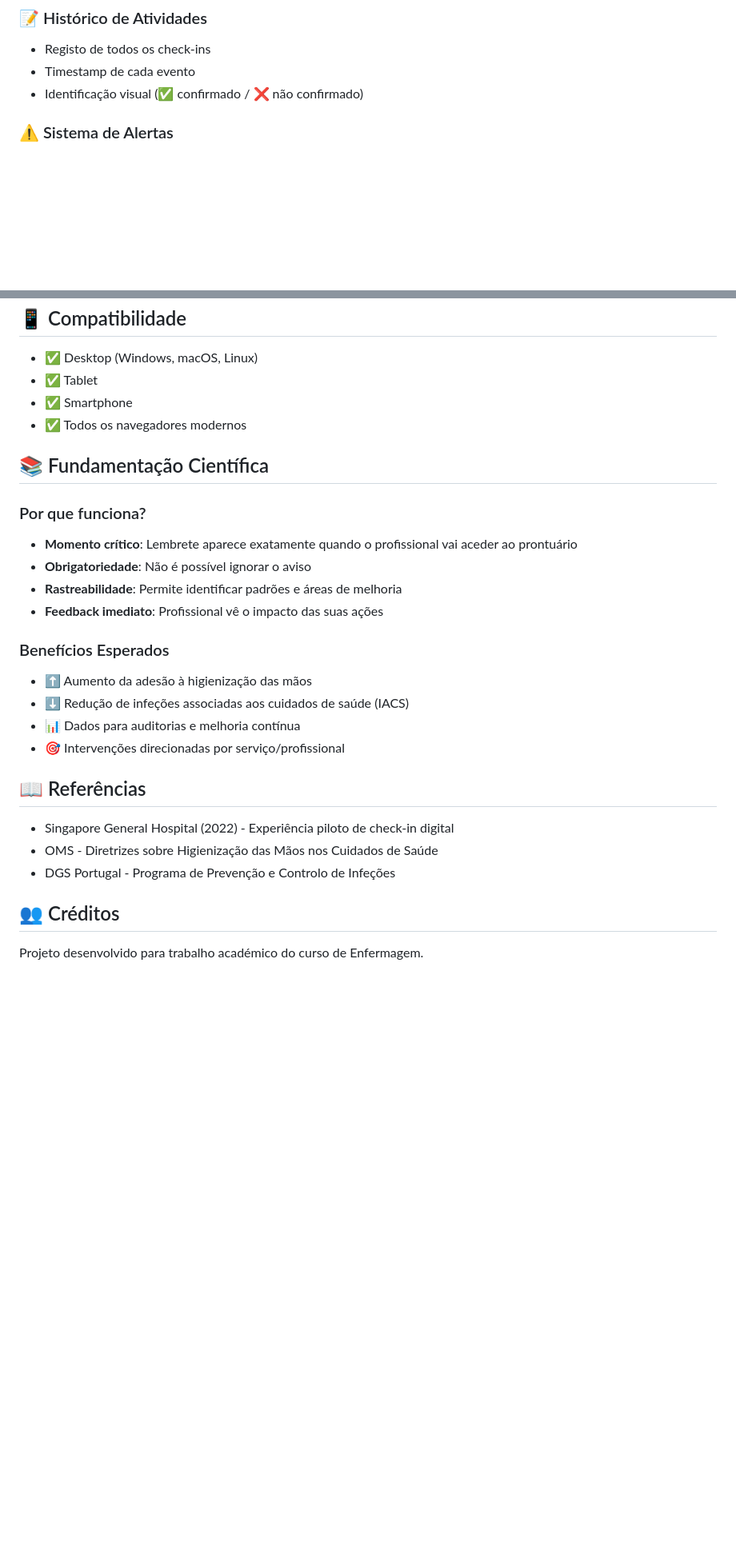
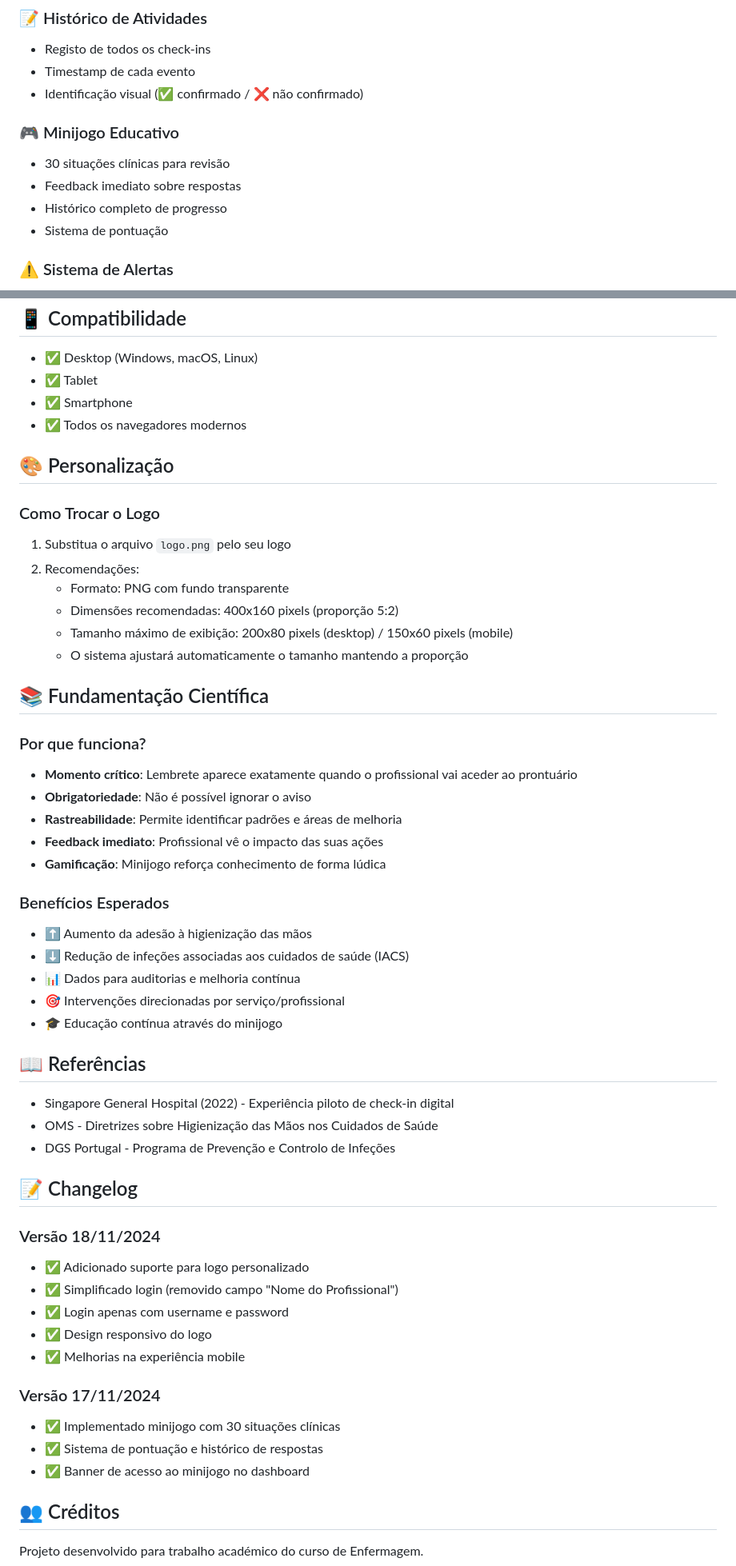
Before and after one commit to wandersondantas/handsafe, a Markdown page: README.md, 2 parts joined by grey strips. Shown at 80% size. Rendered like a GitHub page; blank space fills up the shorter version.

Commit message:
Update README with setup and feature details
Added initial setup instructions and enhanced features.

```diff
--- a/README.md
+++ b/README.md
@@ -44,6 +62,12 @@ O sistema possui 5 utilizadores pré-cadastrados:
 - Registo de todos os check-ins
 - Timestamp de cada evento
 - Identificação visual (✅ confirmado / ❌ não confirmado)
+
+### 🎮 Minijogo Educativo
+- 30 situações clínicas para revisão
+- Feedback imediato sobre respostas
+- Histórico completo de progresso
+- Sistema de pontuação
 
 ### ⚠️ Sistema de Alertas
 - Banner de aviso quando não confirma higienização
@@ -85,6 +115,16 @@ O sistema possui 5 utilizadores pré-cadastrados:
 - ✅ Smartphone
 - ✅ Todos os navegadores modernos
 
+## 🎨 Personalização
+
+### Como Trocar o Logo
+1. Substitua o arquivo `logo.png` pelo seu logo
+2. Recomendações:
+   - Formato: PNG com fundo transparente
+   - Dimensões recomendadas: 400x160 pixels (proporção 5:2)
+   - Tamanho máximo de exibição: 200x80 pixels (desktop) / 150x60 pixels (mobile)
+   - O sistema ajustará automaticamente o tamanho mantendo a proporção
+
 ## 📚 Fundamentação Científica
 
 ### Por que funciona?
@@ -92,18 +132,34 @@ O sistema possui 5 utilizadores pré-cadastrados:
 - **Obrigatoriedade**: Não é possível ignorar o aviso
 - **Rastreabilidade**: Permite identificar padrões e áreas de melhoria
 - **Feedback imediato**: Profissional vê o impacto das suas ações
+- **Gamificação**: Minijogo reforça conhecimento de forma lúdica
 
 ### Benefícios Esperados
 - ⬆️ Aumento da adesão à higienização das mãos
 - ⬇️ Redução de infeções associadas aos cuidados de saúde (IACS)
 - 📊 Dados para auditorias e melhoria contínua
 - 🎯 Intervenções direcionadas por serviço/profissional
+- 🎓 Educação contínua através do minijogo
 
 ## 📖 Referências
 
 - Singapore General Hospital (2022) - Experiência piloto de check-in digital
 - OMS - Diretrizes sobre Higienização das Mãos nos Cuidados de Saúde
 - DGS Portugal - Programa de Prevenção e Controlo de Infeções
+
+## 📝 Changelog
+
+### Versão 18/11/2024
+- ✅ Adicionado suporte para logo personalizado
+- ✅ Simplificado login (removido campo "Nome do Profissional")
+- ✅ Login apenas com username e password
+- ✅ Design responsivo do logo
+- ✅ Melhorias na experiência mobile
+
+### Versão 17/11/2024
+- ✅ Implementado minijogo com 30 situações clínicas
+- ✅ Sistema de pontuação e histórico de respostas
+- ✅ Banner de acesso ao minijogo no dashboard
 
 ## 👥 Créditos
 
```
Also changed, not shown: other parts of README.md (+24 -0 lines).
